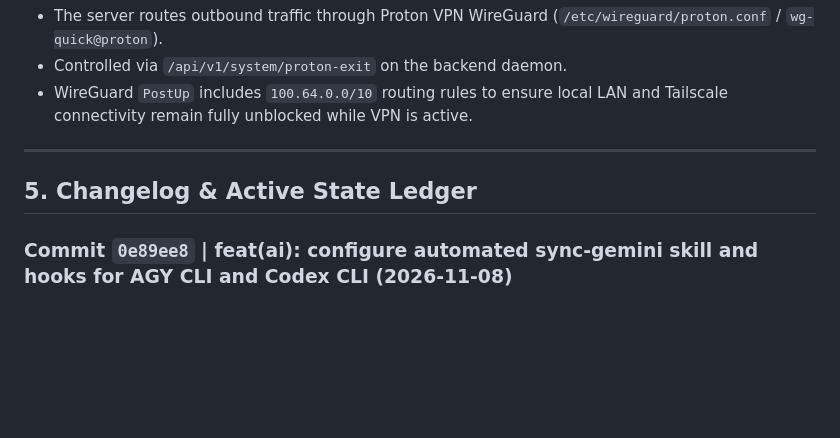
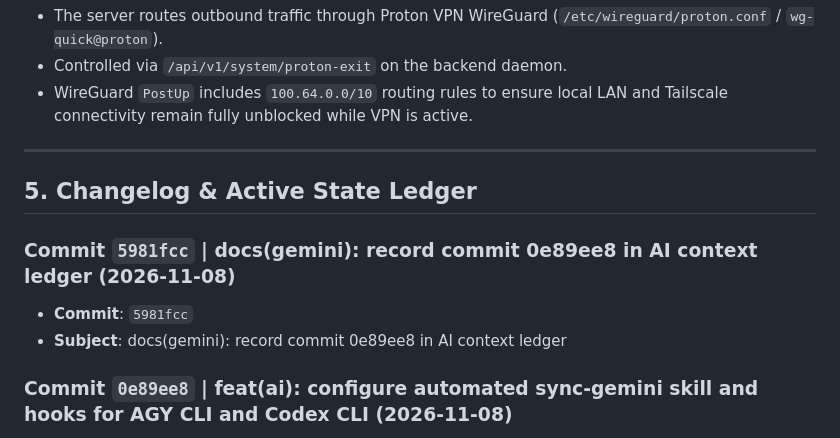
Before and after one commit to imyash0722/tinapple, a Markdown page: GEMINI.md, the part around the change. Rendered like a GitHub page; blank space fills up the shorter version.

Commit message:
docs(gemini): record commit 5981fcc in AI context ledger

```diff
--- a/GEMINI.md
+++ b/GEMINI.md
@@ -80,6 +80,10 @@
 
 ## 5. Changelog & Active State Ledger
 
+### Commit `5981fcc` | docs(gemini): record commit 0e89ee8 in AI context ledger (2026-11-08)
+- **Commit**: `5981fcc`
+- **Subject**: docs(gemini): record commit 0e89ee8 in AI context ledger
+
 ### Commit `0e89ee8` | feat(ai): configure automated sync-gemini skill and hooks for AGY CLI and Codex CLI (2026-11-08)
 - **Commit**: `0e89ee8`
 - **Subject**: feat(ai): configure automated sync-gemini skill and hooks for AGY CLI and Codex CLI
```
